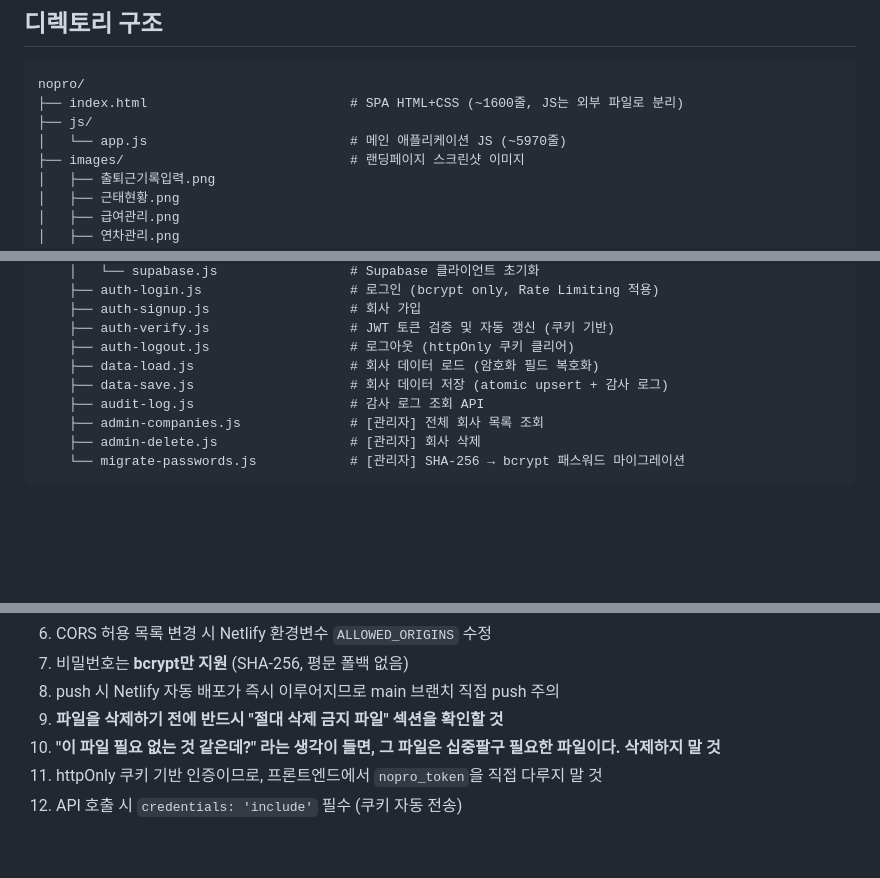
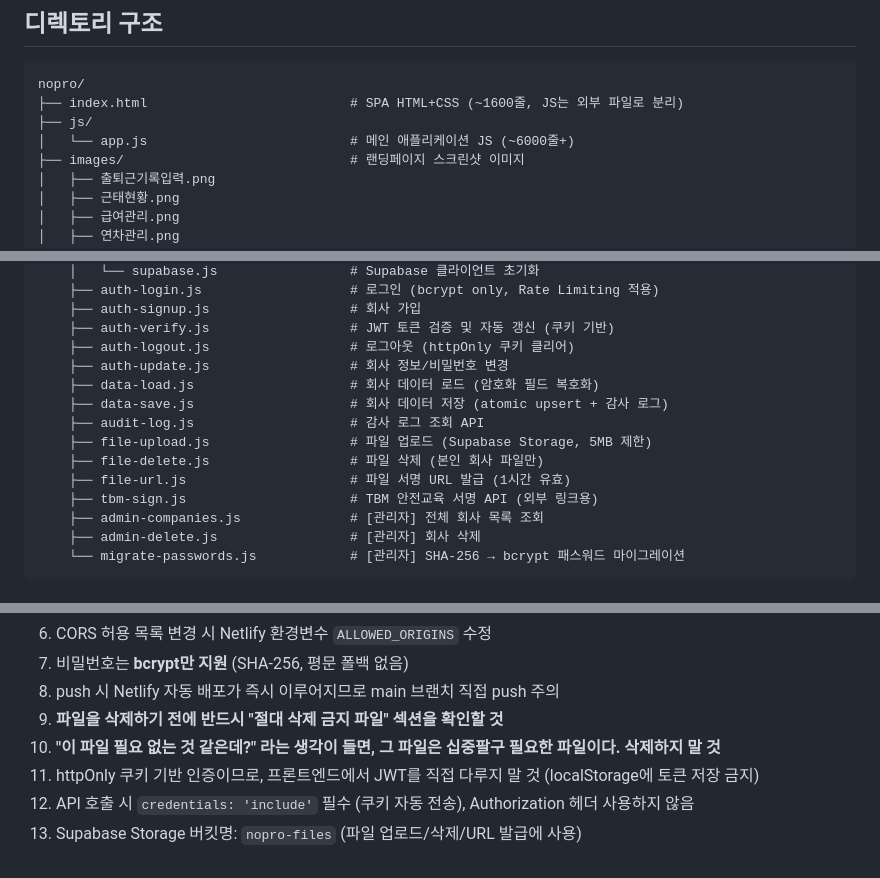
Before and after one commit to mmin4242343-blip/nopro, a Markdown page: CLAUDE.md, 3 parts joined by grey strips. Rendered like a GitHub page; blank space fills up the shorter version.

```diff
--- a/CLAUDE.md
+++ b/CLAUDE.md
@@ -35,7 +35,7 @@
 nopro/
 ├── index.html                          # SPA HTML+CSS (~1600줄, JS는 외부 파일로 분리)
 ├── js/
-│   └── app.js                          # 메인 애플리케이션 JS (~5970줄)
+│   └── app.js                          # 메인 애플리케이션 JS (~6000줄+)
 ├── images/                             # 랜딩페이지 스크린샷 이미지
 │   ├── 출퇴근기록입력.png
 │   ├── 근태현황.png
@@ -55,9 +55,14 @@ nopro/
     ├── auth-signup.js                  # 회사 가입
     ├── auth-verify.js                  # JWT 토큰 검증 및 자동 갱신 (쿠키 기반)
     ├── auth-logout.js                  # 로그아웃 (httpOnly 쿠키 클리어)
+    ├── auth-update.js                  # 회사 정보/비밀번호 변경
     ├── data-load.js                    # 회사 데이터 로드 (암호화 필드 복호화)
     ├── data-save.js                    # 회사 데이터 저장 (atomic upsert + 감사 로그)
     ├── audit-log.js                    # 감사 로그 조회 API
+    ├── file-upload.js                  # 파일 업로드 (Supabase Storage, 5MB 제한)
+    ├── file-delete.js                  # 파일 삭제 (본인 회사 파일만)
+    ├── file-url.js                     # 파일 서명 URL 발급 (1시간 유효)
+    ├── tbm-sign.js                     # TBM 안전교육 서명 API (외부 링크용)
     ├── admin-companies.js              # [관리자] 전체 회사 목록 조회
     ├── admin-delete.js                 # [관리자] 회사 삭제
     └── migrate-passwords.js            # [관리자] SHA-256 → bcrypt 패스워드 마이그레이션
@@ -407,5 +431,6 @@ ALLOWED_ORIGINS       # CORS 허용 도메인 (쉼표 구분, 기본값: https:/
 8. push 시 Netlify 자동 배포가 즉시 이루어지므로 main 브랜치 직접 push 주의
 9. **파일을 삭제하기 전에 반드시 "절대 삭제 금지 파일" 섹션을 확인할 것**
 10. **"이 파일 필요 없는 것 같은데?" 라는 생각이 들면, 그 파일은 십중팔구 필요한 파일이다. 삭제하지 말 것**
-11. httpOnly 쿠키 기반 인증이므로, 프론트엔드에서 `nopro_token`을 직접 다루지 말 것
-12. API 호출 시 `credentials: 'include'` 필수 (쿠키 자동 전송)
+11. httpOnly 쿠키 기반 인증이므로, 프론트엔드에서 JWT를 직접 다루지 말 것 (localStorage에 토큰 저장 금지)
+12. API 호출 시 `credentials: 'include'` 필수 (쿠키 자동 전송), Authorization 헤더 사용하지 않음
+13. Supabase Storage 버킷명: `nopro-files` (파일 업로드/삭제/URL 발급에 사용)
```
Also changed, not shown: other parts of CLAUDE.md (+28 -9 lines).
